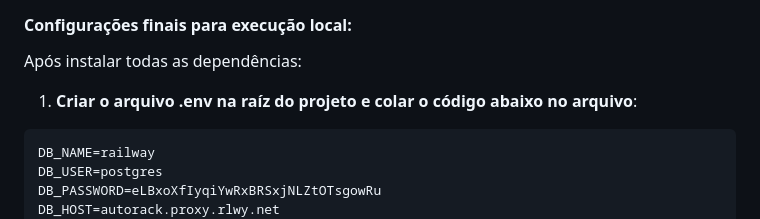
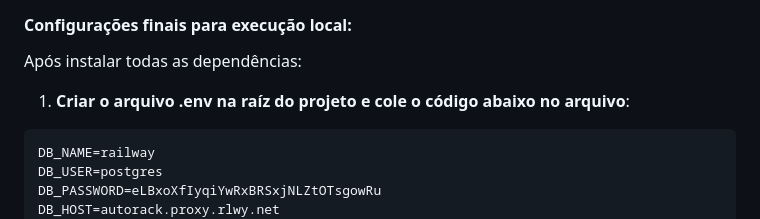
Before and after one commit to Syne-s/CadeURacha, a Markdown page: README.md, the part around the change. Drawn GitHub-style.

Commit message:
problema texto readme

````diff
--- a/README.md
+++ b/README.md
@@ -123,7 +123,7 @@ pip install -r requirements.txt
 #### Configurações finais para execução local:
 Após instalar todas as dependências:
 
-1. **Criar o arquivo .env na raíz do projeto e colar o código abaixo no arquivo**:
+1. **Criar o arquivo .env na raíz do projeto e cole o código abaixo no arquivo**:
 ```sh
 DB_NAME=railway
 DB_USER=postgres
````
